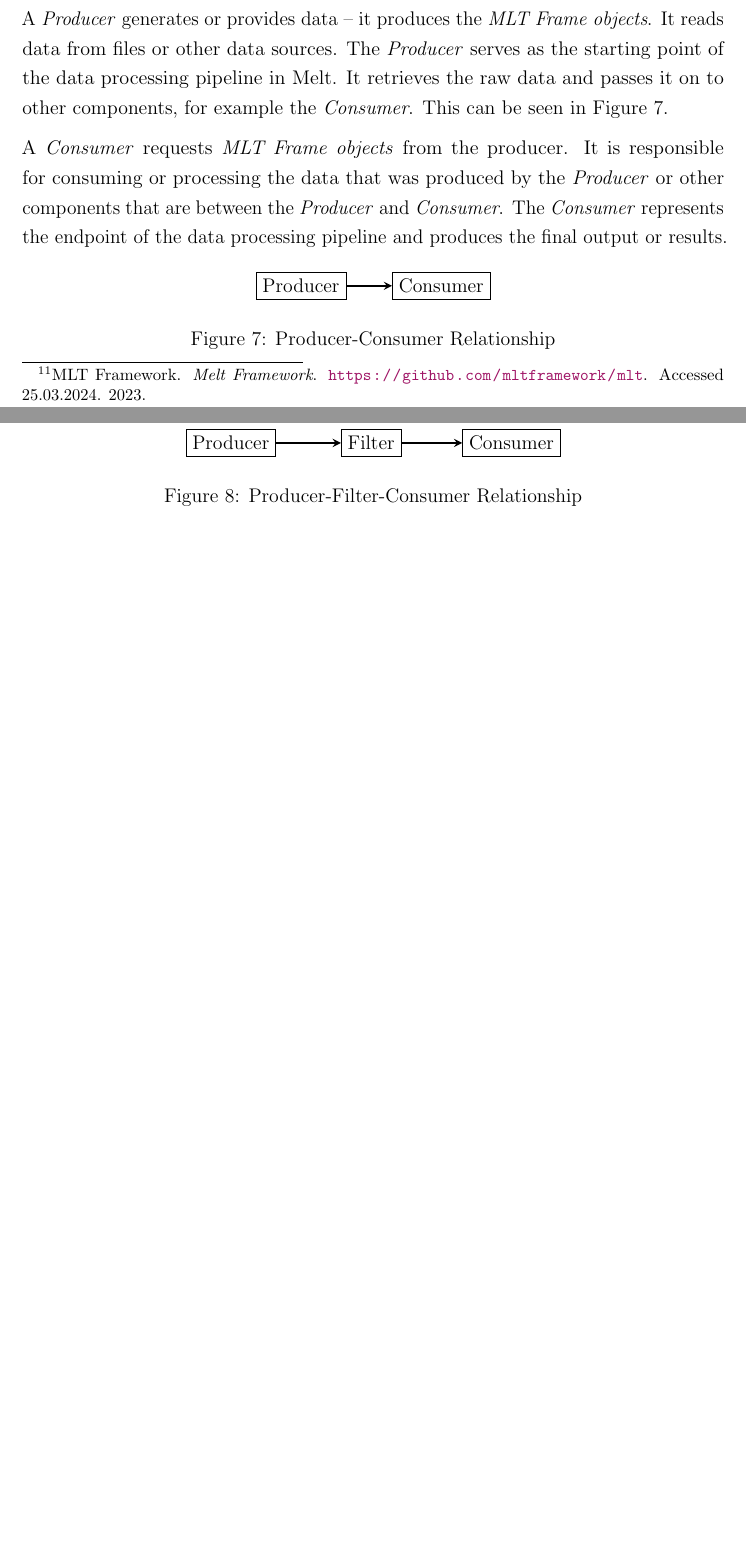
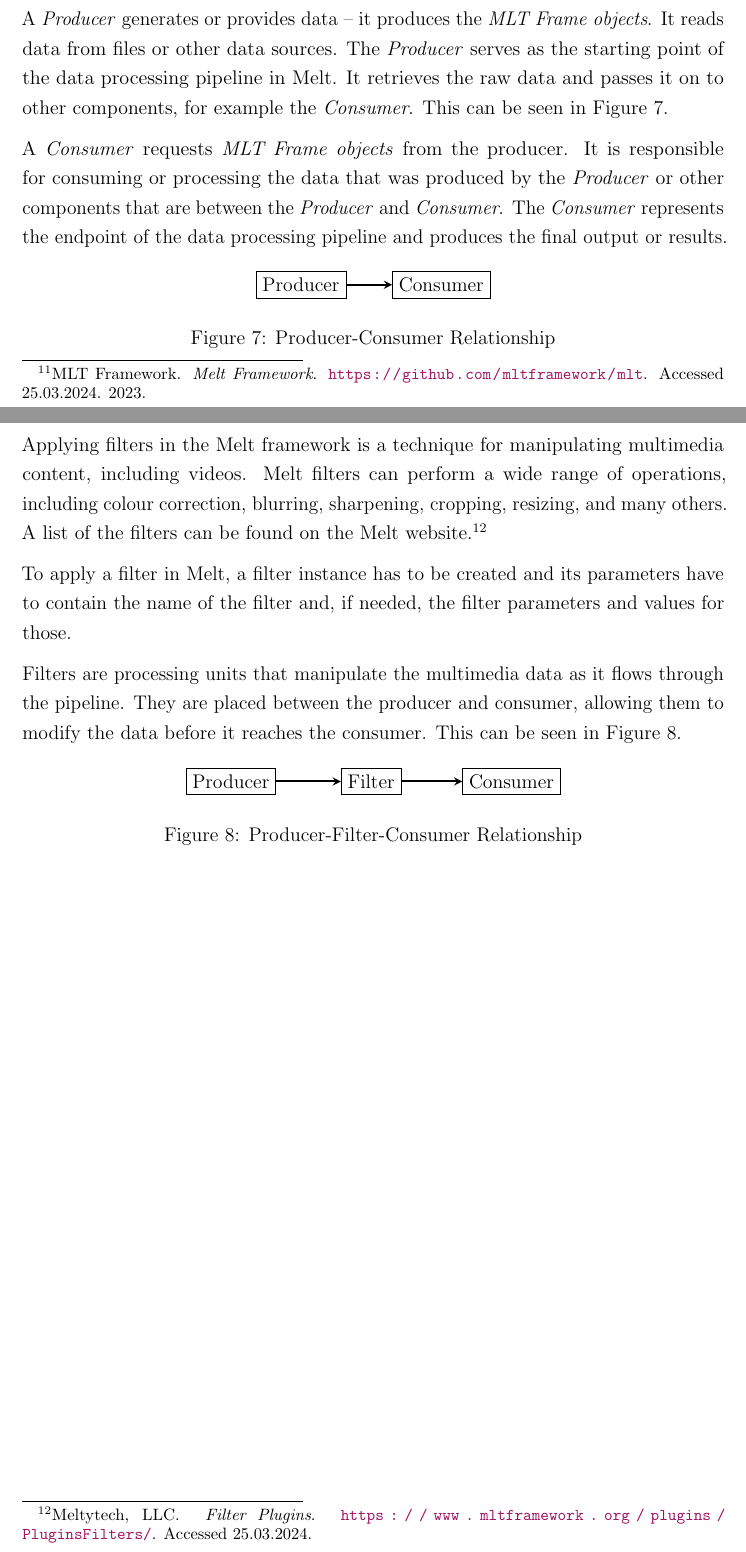
Before and after one commit to Pina-Cola/MasterThesis, a LaTeX thesis (MasterThesis.tex, which reads references.bib, subfiles/TechnicalBackground.tex): two parts of pages 14 and 15 of 34 before the commit and two parts of pages 13 and 14 of 33 after it, joined at a grey line, cut so that both start at the same text, the shorter picture padded with empty space. Compiled offline with pdfLaTeX.

Commit message:
MLT framework

```diff
--- a/references.bib
+++ b/references.bib
@@ -311,0 +316,2 @@
+  note = {Accessed 25.03.2024}
+}
--- a/subfiles/TechnicalBackground.tex
+++ b/subfiles/TechnicalBackground.tex
@@ -87,6 +57,13 @@ The \textit{Consumer} represents the endpoint of the data processing pipeline an
 	\label{fig:producer_consumer}
 \end{figure}
 
+Applying filters in the Melt framework is a technique for manipulating multimedia content, including videos.
+Melt filters can perform a wide range of operations, including colour correction, blurring, sharpening, cropping, resizing, and many others. A list of the filters can be found on the Melt website.\myfootcite{melt_filters}
+
+To apply a filter in Melt, a filter instance has to be created and its parameters have to contain the name of the filter and, if needed, the filter parameters and values for those.
+
+Filters are processing units that manipulate the multimedia data as it flows through the pipeline. They are placed between the producer and consumer, allowing them to modify the data before it reaches the consumer. This can be seen in Figure \ref{fig:producer_filter_consumer}.
+
 
 
 \begin{figure}[H]
```
Also changed, not shown: references.bib (4 more changed lines), subfiles/TechnicalBackground.tex (57 more changed lines).
